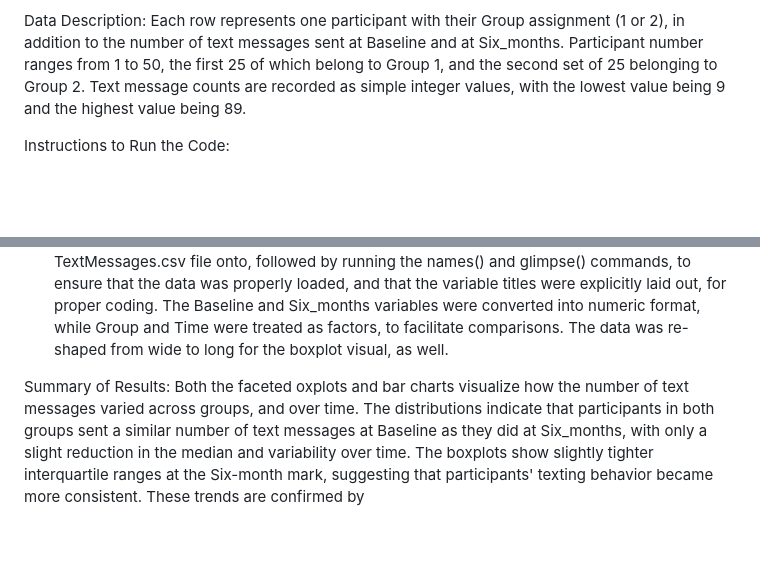
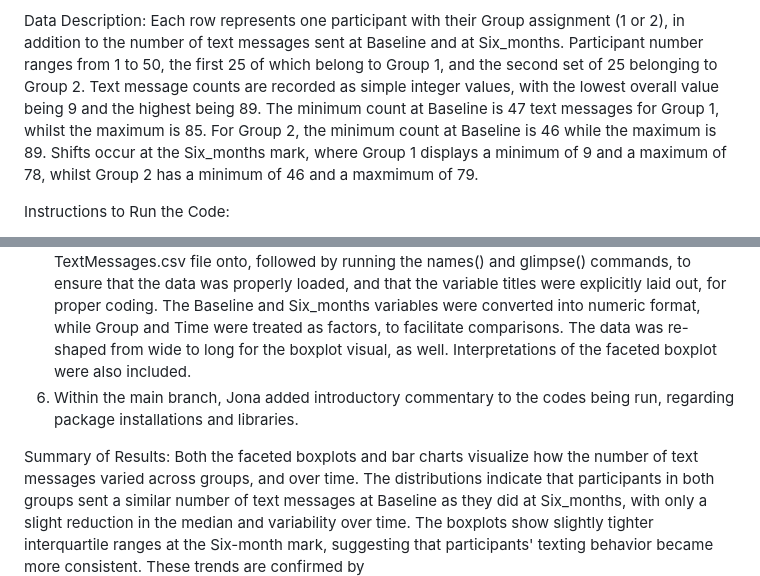
Before and after one commit to hippkap/BHDS.2010.Assignment.3, a Markdown page: README.md, 2 parts joined by grey strips. Drawn GitHub-style; blank space fills up the shorter version.

Commit message:
Additional commentary added to "Data Description" section as well as "Workflow" steps tailored

```diff
--- a/README.md
+++ b/README.md
@@ -26,8 +26,12 @@ Each row represents one participant with their Group assignment (1 or 2), in
 addition to the number of text messages sent at Baseline and at Six_months.
 Participant number ranges from 1 to 50, the first 25 of which belong to Group
 1, and the second set of 25 belonging to Group 2. Text message counts are
-recorded as simple integer values, with the lowest value being 9 and the
-highest value being 89.
+recorded as simple integer values, with the lowest overall value being 9 and the
+highest being 89. The minimum count at Baseline is 47 text messages for
+Group 1, whilst the maximum is 85. For Group 2, the minimum count at Baseline is
+46 while the maximum is 89. Shifts occur at the Six_months mark, where Group 1
+displays a minimum of 9 and a maximum of 78, whilst Group 2 has a minimum of 46
+and a maxmimum of 79.
 
 Instructions to Run the Code:
 1. Clone or download this GitHub repository onto your local computer.
@@ -68,10 +72,12 @@ was properly loaded, and that the variable titles were explicitly laid out, for
 proper coding. The Baseline and Six_months variables were converted into
 numeric format, while Group and Time were treated as factors, to facilitate
 comparisons. The data was re-shaped from wide to long for the boxplot visual,
-as well.
+as well. Interpretations of the faceted boxplot were also included.
+6. Within the main branch, Jona added introductory commentary to the codes
+being run, regarding package installations and libraries.
 
 Summary of Results:
-Both the faceted oxplots and bar charts visualize how the number of text
+Both the faceted boxplots and bar charts visualize how the number of text
 messages varied across groups, and over time. The distributions indicate that
 participants in both groups sent a similar number of text messages at
 Baseline as they did at Six_months, with only a slight reduction in the median
```
